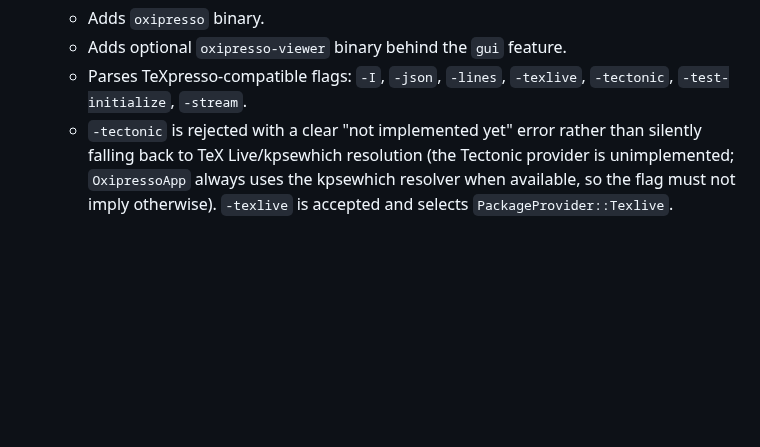
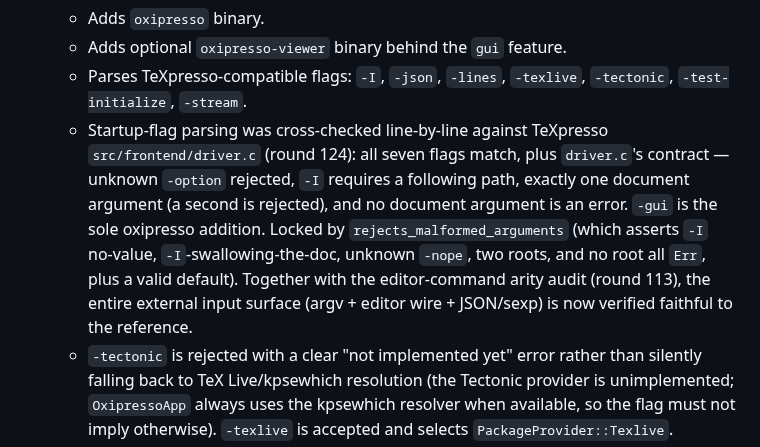
Before and after one commit to EliorFoy/oxipresso, a Markdown page: AGENTS.md, the part around the change. GitHub-like rendering; blank space fills up the shorter version.

Commit message:
AGENTS.md: record CLI startup-flag parsing cross-checked against TeXpresso driver.c (all 7 flags + unknown-option rejection + single-doc + missing-doc + texlive/tectonic mutual-exclusion; already locked by rejects_malformed_arguments). External input surface (argv + editor wire + wire formats) now fully source-verified; no code change (matched)

```diff
--- a/AGENTS.md
+++ b/AGENTS.md
@@ -213,6 +213,7 @@ Implemented crates:
   - Adds `oxipresso` binary.
   - Adds optional `oxipresso-viewer` binary behind the `gui` feature.
   - Parses TeXpresso-compatible flags: `-I`, `-json`, `-lines`, `-texlive`, `-tectonic`, `-test-initialize`, `-stream`.
+  - Startup-flag parsing was cross-checked line-by-line against TeXpresso `src/frontend/driver.c` (round 124): all seven flags match, plus `driver.c`'s contract — unknown `-option` rejected, `-I` requires a following path, exactly one document argument (a second is rejected), and no document argument is an error. `-gui` is the sole oxipresso addition. Locked by `rejects_malformed_arguments` (which asserts `-I` no-value, `-I`-swallowing-the-doc, unknown `-nope`, two roots, and no root all `Err`, plus a valid default). Together with the editor-command arity audit (round 113), the entire external input surface (argv + editor wire + JSON/sexp) is now verified faithful to the reference.
   - `-tectonic` is rejected with a clear "not implemented yet" error rather than silently falling back to TeX Live/kpsewhich resolution (the Tectonic provider is unimplemented; `OxipressoApp` always uses the kpsewhich resolver when available, so the flag must not imply otherwise). `-texlive` is accepted and selects `PackageProvider::Texlive`.
   - Initializes `XetexEngine`.
   - Reads editor commands from stdin and applies VFS updates.
```
